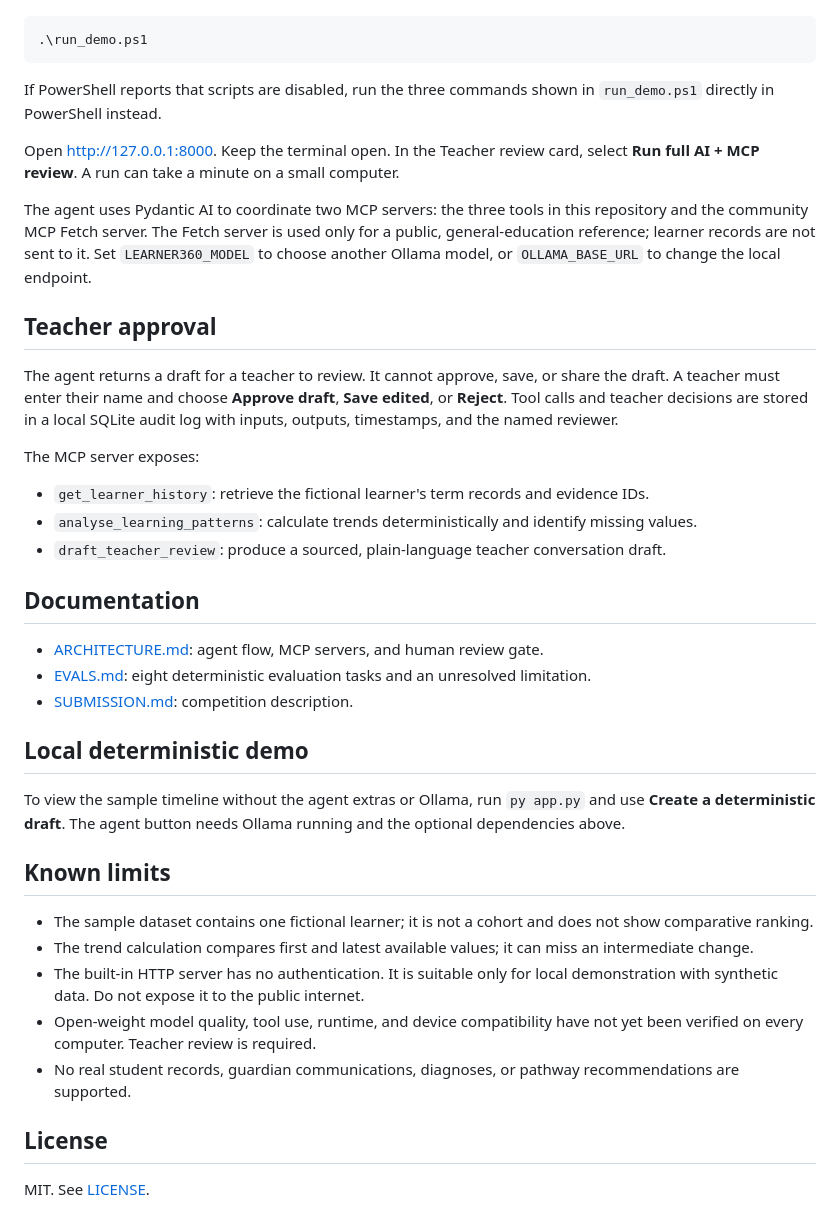
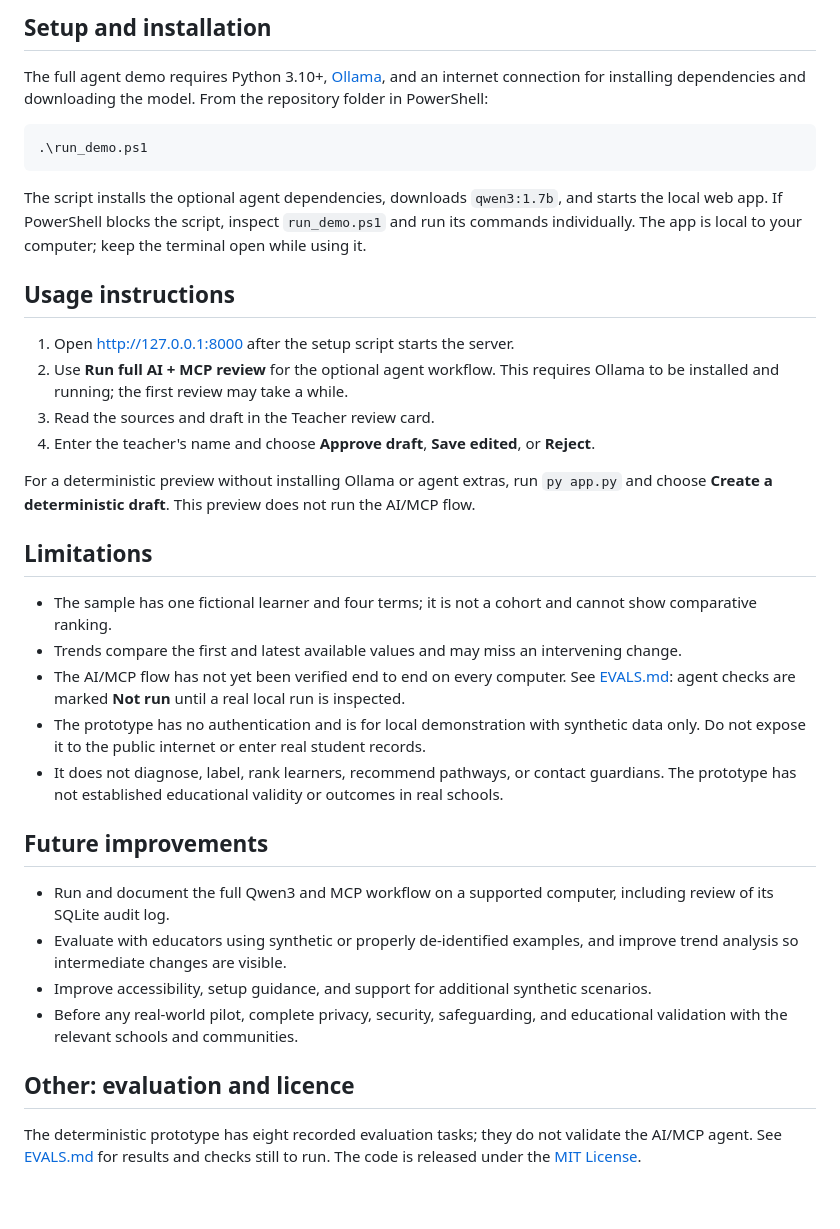
Before and after one commit to Njokiberyl/Kujali-Learner360, a Markdown page: README.md, the part around one of its changes. GitHub-like rendering.

Commit message:
Complete README competition checklist
Updated the README to clarify the purpose of Kujali Learner360, improve language consistency, and enhance the problem statement and solution overview sections.

````diff
--- a/README.md
+++ b/README.md
@@ -13,42 +56,37 @@ Requires Python 3.10+ and [Ollama for Windows, macOS, or Linux](https://ollama.c
+## Setup and installation
+
+The full agent demo requires Python 3.10+, [Ollama](https://ollama.com/download), and an internet connection for installing dependencies and downloading the model. From the repository folder in PowerShell:
 
 ```powershell
 .\run_demo.ps1
 ```
 
-If PowerShell reports that scripts are disabled, run the three commands shown in `run_demo.ps1` directly in PowerShell instead.
+The script installs the optional agent dependencies, downloads `qwen3:1.7b`, and starts the local web app. If PowerShell blocks the script, inspect `run_demo.ps1` and run its commands individually. The app is local to your computer; keep the terminal open while using it.
 
-Open <http://127.0.0.1:8000>. Keep the terminal open. In the Teacher review card, select **Run full AI + MCP review**. A run can take a minute on a small computer.
+## Usage instructions
 
-The agent uses Pydantic AI to coordinate two MCP servers: the three tools in this repository and the community MCP Fetch server. The Fetch server is used only for a public, general-education reference; learner records are not sent to it. Set `LEARNER360_MODEL` to choose another Ollama model, or `OLLAMA_BASE_URL` to change the local endpoint.
+1. Open <http://127.0.0.1:8000> after the setup script starts the server.
+2. Use **Run full AI + MCP review** for the optional agent workflow. This requires Ollama to be installed and running; the first review may take a while.
+3. Read the sources and draft in the Teacher review card.
+4. Enter the teacher's name and choose **Approve draft**, **Save edited**, or **Reject**.
 
-## Teacher approval
+For a deterministic preview without installing Ollama or agent extras, run `py app.py` and choose **Create a deterministic draft**. This preview does not run the AI/MCP flow.
 
-The agent returns a draft for a teacher to review. It cannot approve, save, or share the draft. A teacher must enter their name and choose **Approve draft**, **Save edited**, or **Reject**. Tool calls and teacher decisions are stored in a local SQLite audit log with inputs, outputs, timestamps, and the named reviewer.
+## Limitations
 
-The MCP server exposes:
+- The sample has one fictional learner and four terms; it is not a cohort and cannot show comparative ranking.
+- Trends compare the first and latest available values and may miss an intervening change.
+- The AI/MCP flow has not yet been verified end to end on every computer. See [EVALS.md](EVALS.md): agent checks are marked **Not run** until a real local run is inspected.
+- The prototype has no authentication and is for local demonstration with synthetic data only. Do not expose it to the public internet or enter real student records.
+- It does not diagnose, label, rank learners, recommend pathways, or contact guardians. The prototype has not established educational validity or outcomes in real schools.
 
-- `get_learner_history`: retrieve the fictional learner's term records and evidence IDs.
-- `analyse_learning_patterns`: calculate trends deterministically and identify missing values.
-- `draft_teacher_review`: produce a sourced, plain-language teacher conversation draft.
+## Future improvements
 
-## Documentation
+- Run and document the full Qwen3 and MCP workflow on a supported computer, including review of its SQLite audit log.
+- Evaluate with educators using synthetic or properly de-identified examples, and improve trend analysis so intermediate changes are visible.
+- Improve accessibility, setup guidance, and support for additional synthetic scenarios.
+- Before any real-world pilot, complete privacy, security, safeguarding, and educational validation with the relevant schools and communities.
 
-- [ARCHITECTURE.md](ARCHITECTURE.md): agent flow, MCP servers, and human review gate.
-- [EVALS.md](EVALS.md): eight deterministic evaluation tasks and an unresolved limitation.
-- [SUBMISSION.md](SUBMISSION.md): competition description.
+## Other: evaluation and licence
 
-## Local deterministic demo
-
-To view the sample timeline without the agent extras or Ollama, run `py app.py` and use **Create a deterministic draft**. The agent button needs Ollama running and the optional dependencies above.
-
-## Known limits
-
-- The sample dataset contains one fictional learner; it is not a cohort and does not show comparative ranking.
-- The trend calculation compares first and latest available values; it can miss an intermediate change.
-- The built-in HTTP server has no authentication. It is suitable only for local demonstration with synthetic data. Do not expose it to the public internet.
-- Open-weight model quality, tool use, runtime, and device compatibility have not yet been verified on every computer. Teacher review is required.
-- No real student records, guardian communications, diagnoses, or pathway recommendations are supported.
-
-## License
-
-MIT. See [LICENSE](LICENSE).
+The deterministic prototype has eight recorded evaluation tasks; they do not validate the AI/MCP agent. See [EVALS.md](EVALS.md) for results and checks still to run. The code is released under the [MIT License](LICENSE).
````
Also changed, not shown: other parts of README.md (+49 -6 lines).
